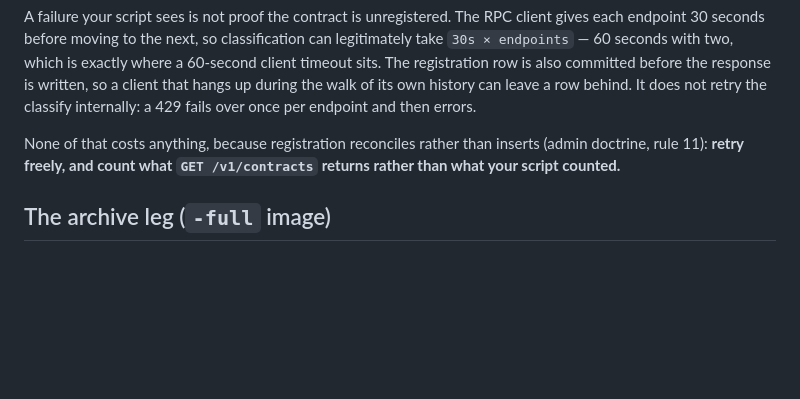
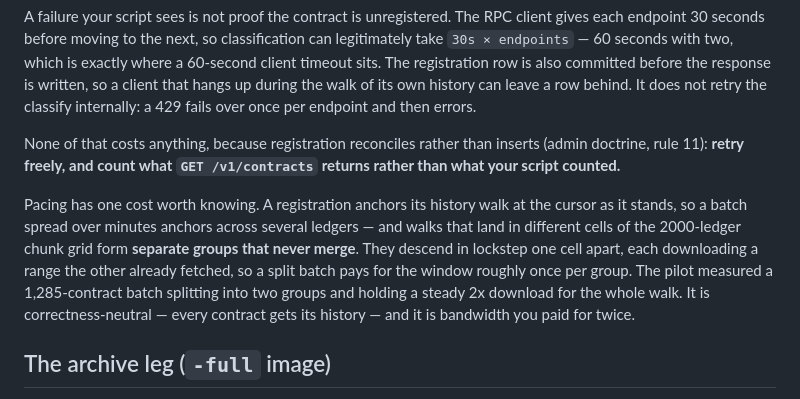
Before and after one commit to zkCaleb-dev/sierpe, a Markdown page: docs/DEPLOY.md, the part around the change. Rendered like a GitHub page; blank space fills up the shorter version.

Commit message:
docs: note that a paced batch splits its walk into groups
Pacing a batch to survive rate limiting spreads its anchors across
ledgers, and walks landing in different cells of the chunk grid form
groups that descend one cell apart and never merge. Each downloads what
the other already fetched, so the batch pays for the window once per
group. Correctness is unaffected and the bandwidth is not.

The pilot measured exactly this: one 1285-contract batch, two groups, a
steady 2x download across a 12 hour walk.

Tests: docs only

```diff
--- a/docs/DEPLOY.md
+++ b/docs/DEPLOY.md
@@ -119,6 +119,17 @@ None of that costs anything, because registration reconciles rather than
 inserts (admin doctrine, rule 11): **retry freely, and count what
 `GET /v1/contracts` returns rather than what your script counted.**
 
+Pacing has one cost worth knowing. A registration anchors its history
+walk at the cursor as it stands, so a batch spread over minutes anchors
+across several ledgers — and walks that land in different cells of the
+2000-ledger chunk grid form **separate groups that never merge**. They
+descend in lockstep one cell apart, each downloading a range the other
+already fetched, so a split batch pays for the window roughly once per
+group. The pilot measured a 1,285-contract batch splitting into two
+groups and holding a steady 2x download for the whole walk. It is
+correctness-neutral — every contract gets its history — and it is
+bandwidth you paid for twice.
+
 ## The archive leg (`-full` image)
 
 The slim image clamps honestly at the RPC retention wall and records the
```
